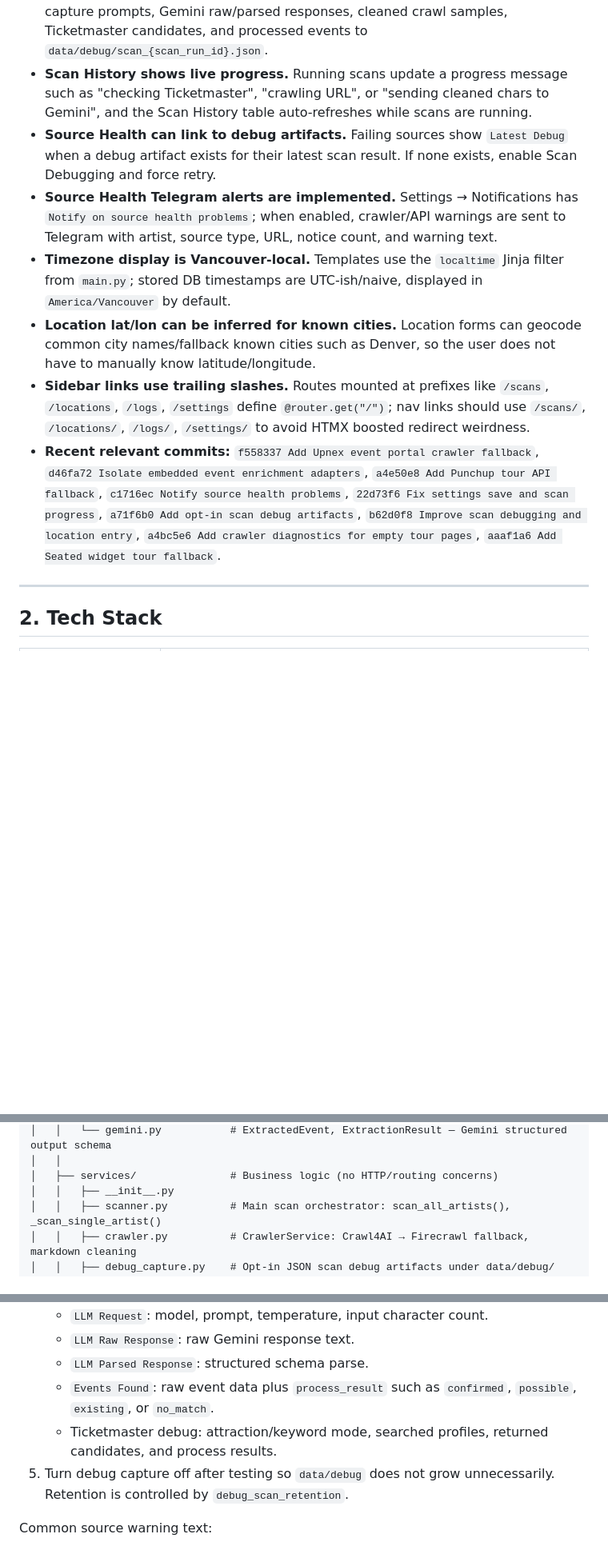
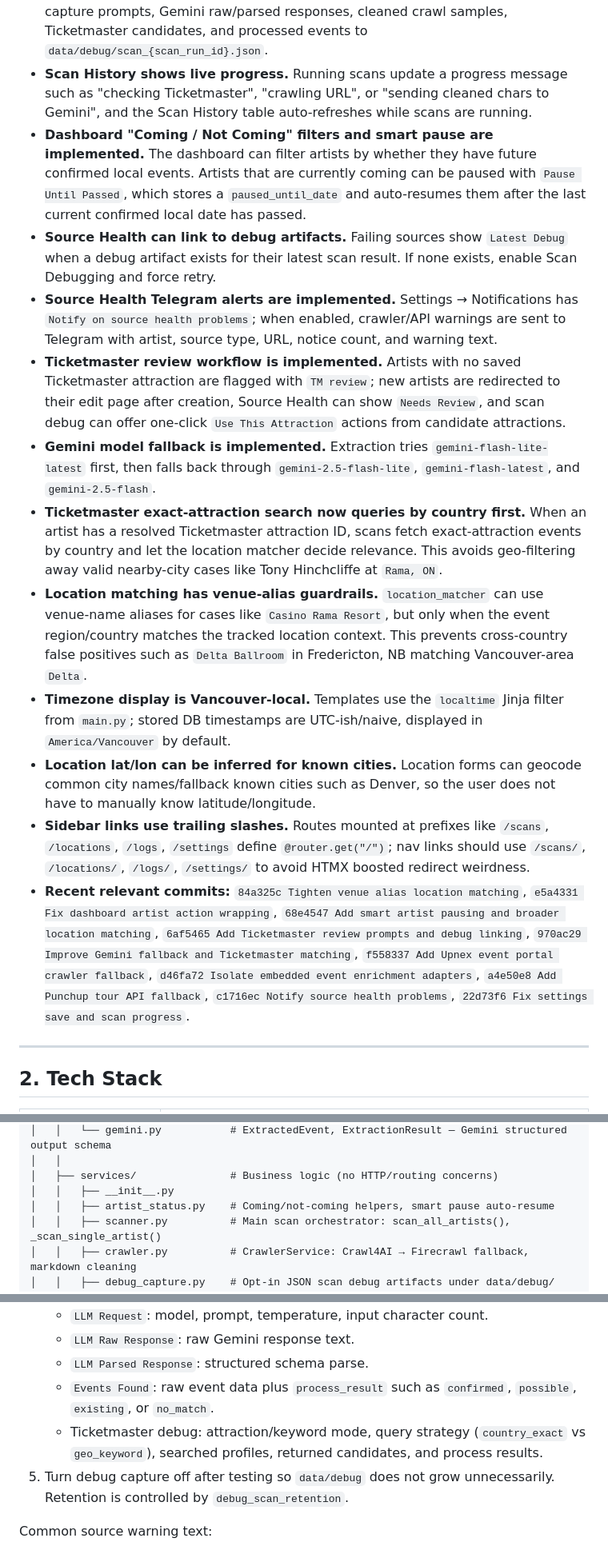
Before and after one commit to e-fied/artistv2, a Markdown page: AGENTS.md, 3 parts joined by grey strips. Shown at 80% size. Rendered like a GitHub page; blank space fills up the shorter version.

```diff
--- a/AGENTS.md
+++ b/AGENTS.md
@@ -23,12 +23,17 @@ The app has recently been tuned for debugging crawl failures and dynamic tour pa
 - **Crawler diagnostics are implemented.** If a page crawls successfully but no events are extracted, the crawler diagnoses likely causes such as very little page text, bot blocking, blank pages, JSON-LD-only events, or dates rendered after load.
 - **Opt-in scan debug artifacts are implemented.** Settings → Scan Debugging can capture prompts, Gemini raw/parsed responses, cleaned crawl samples, Ticketmaster candidates, and processed events to `data/debug/scan_{scan_run_id}.json`.
 - **Scan History shows live progress.** Running scans update a progress message such as "checking Ticketmaster", "crawling URL", or "sending cleaned chars to Gemini", and the Scan History table auto-refreshes while scans are running.
+- **Dashboard "Coming / Not Coming" filters and smart pause are implemented.** The dashboard can filter artists by whether they have future confirmed local events. Artists that are currently coming can be paused with `Pause Until Passed`, which stores a `paused_until_date` and auto-resumes them after the last current confirmed local date has passed.
 - **Source Health can link to debug artifacts.** Failing sources show `Latest Debug` when a debug artifact exists for their latest scan result. If none exists, enable Scan Debugging and force retry.
 - **Source Health Telegram alerts are implemented.** Settings → Notifications has `Notify on source health problems`; when enabled, crawler/API warnings are sent to Telegram with artist, source type, URL, notice count, and warning text.
+- **Ticketmaster review workflow is implemented.** Artists with no saved Ticketmaster attraction are flagged with `TM review`; new artists are redirected to their edit page after creation, Source Health can show `Needs Review`, and scan debug can offer one-click `Use This Attraction` actions from candidate attractions.
+- **Gemini model fallback is implemented.** Extraction tries `gemini-flash-lite-latest` first, then falls back through `gemini-2.5-flash-lite`, `gemini-flash-latest`, and `gemini-2.5-flash`.
+- **Ticketmaster exact-attraction search now queries by country first.** When an artist has a resolved Ticketmaster attraction ID, scans fetch exact-attraction events by country and let the location matcher decide relevance. This avoids geo-filtering away valid nearby-city cases like Tony Hinchcliffe at `Rama, ON`.
+- **Location matching has venue-alias guardrails.** `location_matcher` can use venue-name aliases for cases like `Casino Rama Resort`, but only when the event region/country matches the tracked location context. This prevents cross-country false positives such as `Delta Ballroom` in Fredericton, NB matching Vancouver-area `Delta`.
 - **Timezone display is Vancouver-local.** Templates use the `localtime` Jinja filter from `main.py`; stored DB timestamps are UTC-ish/naive, displayed in `America/Vancouver` by default.
 - **Location lat/lon can be inferred for known cities.** Location forms can geocode common city names/fallback known cities such as Denver, so the user does not have to manually know latitude/longitude.
 - **Sidebar links use trailing slashes.** Routes mounted at prefixes like `/scans`, `/locations`, `/logs`, `/settings` define `@router.get("/")`; nav links should use `/scans/`, `/locations/`, `/logs/`, `/settings/` to avoid HTMX boosted redirect weirdness.
-- **Recent relevant commits:** `f558337 Add Upnex event portal crawler fallback`, `d46fa72 Isolate embedded event enrichment adapters`, `a4e50e8 Add Punchup tour API fallback`, `c1716ec Notify source health problems`, `22d73f6 Fix settings save and scan progress`, `a71f6b0 Add opt-in scan debug artifacts`, `b62d0f8 Improve scan debugging and location entry`, `a4bc5e6 Add crawler diagnostics for empty tour pages`, `aaaf1a6 Add Seated widget tour fallback`.
+- **Recent relevant commits:** `84a325c Tighten venue alias location matching`, `e5a4331 Fix dashboard artist action wrapping`, `68e4547 Add smart artist pausing and broader location matching`, `6af5465 Add Ticketmaster review prompts and debug linking`, `970ac29 Improve Gemini fallback and Ticketmaster matching`, `f558337 Add Upnex event portal crawler fallback`, `d46fa72 Isolate embedded event enrichment adapters`, `a4e50e8 Add Punchup tour API fallback`, `c1716ec Notify source health problems`, `22d73f6 Fix settings save and scan progress`.
 
 ---
 
@@ -82,6 +87,7 @@ artistv2/
 │   │
 │   ├── services/               # Business logic (no HTTP/routing concerns)
 │   │   ├── __init__.py
+│   │   ├── artist_status.py    # Coming/not-coming helpers, smart pause auto-resume
 │   │   ├── scanner.py          # Main scan orchestrator: scan_all_artists(), _scan_single_artist()
 │   │   ├── crawler.py          # CrawlerService: Crawl4AI → Firecrawl fallback, markdown cleaning
 │   │   ├── debug_capture.py    # Opt-in JSON scan debug artifacts under data/debug/
@@ -231,7 +239,7 @@ Use this workflow when the user asks "what did Crawl4AI return?", "why did Sourc
    - `LLM Raw Response`: raw Gemini response text.
    - `LLM Parsed Response`: structured schema parse.
    - `Events Found`: raw event data plus `process_result` such as `confirmed`, `possible`, `existing`, or `no_match`.
-   - Ticketmaster debug: attraction/keyword mode, searched profiles, returned candidates, and process results.
+   - Ticketmaster debug: attraction/keyword mode, query strategy (`country_exact` vs `geo_keyword`), searched profiles, returned candidates, and process results.
 5. Turn debug capture off after testing so `data/debug` does not grow unnecessarily. Retention is controlled by `debug_scan_retention`.
 
 Common source warning text:
```
Also changed, not shown: other parts of AGENTS.md (+10 -6 lines), README.md (+6 -4 lines).
